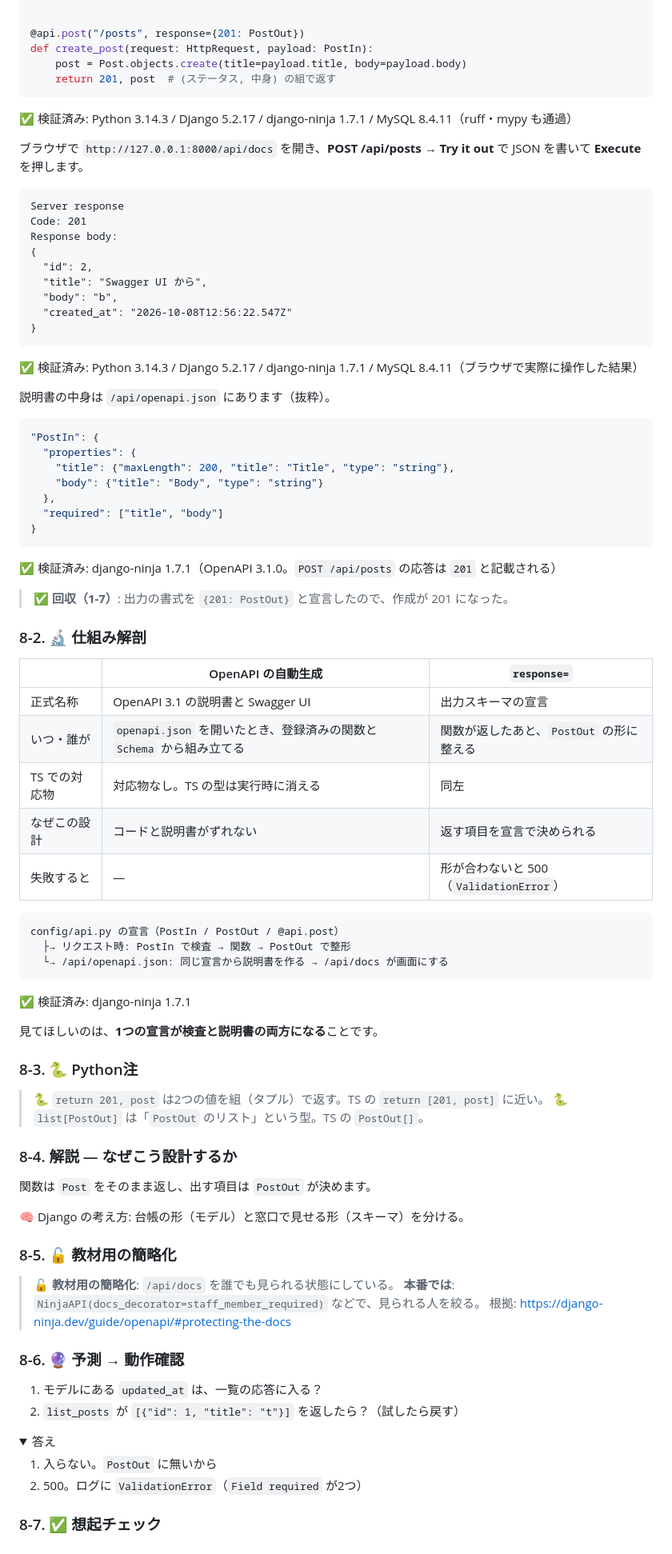
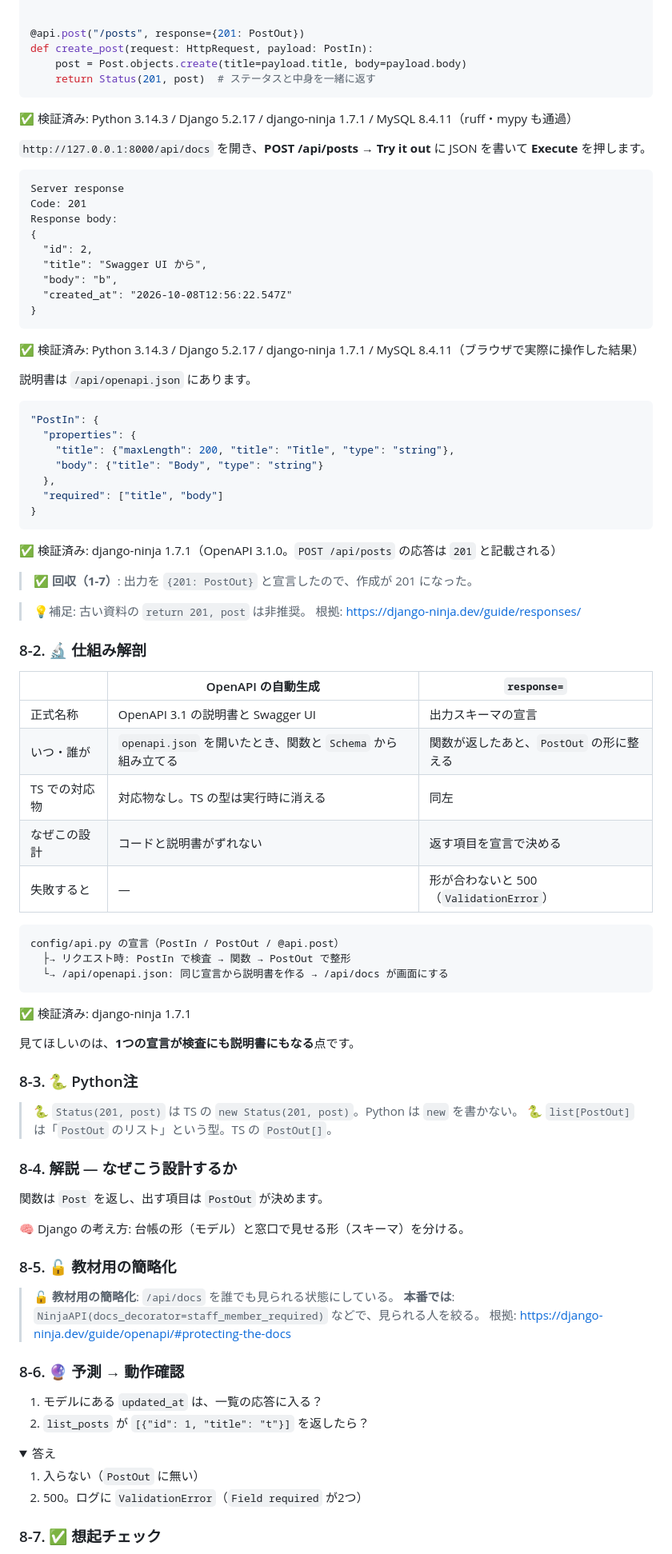
Before and after one commit to shiramizu-junya/roadmap-sh-django, a Markdown page: docs/p1-basics.md, the part around one of its changes. Shown at 80% size. Rendered like a GitHub page; folded sections open.

Commit message:
第1部-8・1-11: 非推奨のタプル返しを Status(...) に修正
Django Ninja 1.7 で (status, body) のタプルを返す書き方が非推奨になったため、
公式ガイドに合わせて Status(201, post) / Status(204, None) に書き換える。

Co-Authored-By: Claude Opus 5.5 <noreply@anthropic.com>

````diff
--- a/docs/p1-basics.md
+++ b/docs/p1-basics.md
@@ -1224,12 +1224,12 @@ def list_posts(request: HttpRequest):  # 戻り値の形は response= で宣言
 @api.post("/posts", response={201: PostOut})
 def create_post(request: HttpRequest, payload: PostIn):
     post = Post.objects.create(title=payload.title, body=payload.body)
-    return 201, post  # (ステータス, 中身) の組で返す
+    return Status(201, post)  # ステータスと中身を一緒に返す
 ```
 
 ✅ 検証済み: Python 3.14.3 / Django 5.2.17 / django-ninja 1.7.1 / MySQL 8.4.11（ruff・mypy も通過）
 
-ブラウザで `http://127.0.0.1:8000/api/docs` を開き、**POST /api/posts → Try it out** で JSON を書いて **Execute** を押します。
+`http://127.0.0.1:8000/api/docs` を開き、**POST /api/posts → Try it out** に JSON を書いて **Execute** を押します。
 
 ```text
 Server response
@@ -1245,7 +1245,7 @@ Response body:
 
 ✅ 検証済み: Python 3.14.3 / Django 5.2.17 / django-ninja 1.7.1 / MySQL 8.4.11（ブラウザで実際に操作した結果）
 
-説明書の中身は `/api/openapi.json` にあります（抜粋）。
+説明書は `/api/openapi.json` にあります。
 
 ```json
 "PostIn": {
@@ -1259,16 +1259,19 @@ Response body:
 
 ✅ 検証済み: django-ninja 1.7.1（OpenAPI 3.1.0。`POST /api/posts` の応答は `201` と記載される）
 
-> ✅ **回収（1-7）**: 出力の書式を `{201: PostOut}` と宣言したので、作成が 201 になった。
+> ✅ **回収（1-7）**: 出力を `{201: PostOut}` と宣言したので、作成が 201 になった。
+
+> 💡補足: 古い資料の `return 201, post` は非推奨。
+> 根拠: https://django-ninja.dev/guide/responses/
 
 ### 8-2. 🔬 仕組み解剖
 
 | | OpenAPI の自動生成 | `response=` |
 | --- | --- | --- |
 | 正式名称 | OpenAPI 3.1 の説明書と Swagger UI | 出力スキーマの宣言 |
-| いつ・誰が | `openapi.json` を開いたとき、登録済みの関数と `Schema` から組み立てる | 関数が返したあと、`PostOut` の形に整える |
+| いつ・誰が | `openapi.json` を開いたとき、関数と `Schema` から組み立てる | 関数が返したあと、`PostOut` の形に整える |
 | TS での対応物 | 対応物なし。TS の型は実行時に消える | 同左 |
-| なぜこの設計 | コードと説明書がずれない | 返す項目を宣言で決められる |
+| なぜこの設計 | コードと説明書がずれない | 返す項目を宣言で決める |
 | 失敗すると | — | 形が合わないと 500（`ValidationError`） |
 
 ```text
@@ -1279,16 +1282,16 @@ config/api.py の宣言（PostIn / PostOut / @api.post）
 
 ✅ 検証済み: django-ninja 1.7.1
 
-見てほしいのは、**1つの宣言が検査と説明書の両方になる**ことです。
+見てほしいのは、**1つの宣言が検査にも説明書にもなる**点です。
 
 ### 8-3. 🐍 Python注
 
-> 🐍 `return 201, post` は2つの値を組（タプル）で返す。TS の `return [201, post]` に近い。
+> 🐍 `Status(201, post)` は TS の `new Status(201, post)`。Python は `new` を書かない。
 > 🐍 `list[PostOut]` は「`PostOut` のリスト」という型。TS の `PostOut[]`。
 
 ### 8-4. 解説 — なぜこう設計するか
 
-関数は `Post` をそのまま返し、出す項目は `PostOut` が決めます。
+関数は `Post` を返し、出す項目は `PostOut` が決めます。
 
 🧠 Django の考え方: 台帳の形（モデル）と窓口で見せる形（スキーマ）を分ける。
 
@@ -1301,11 +1304,11 @@ config/api.py の宣言（PostIn / PostOut / @api.post）
 ### 8-6. 🔮 予測 → 動作確認
 
 1. モデルにある `updated_at` は、一覧の応答に入る？
-2. `list_posts` が `[{"id": 1, "title": "t"}]` を返したら？（試したら戻す）
-
-<details><summary>答え</summary>
-
-1. 入らない。`PostOut` に無いから
+2. `list_posts` が `[{"id": 1, "title": "t"}]` を返したら？
+
+<details><summary>答え</summary>
+
+1. 入らない（`PostOut` に無い）
 2. 500。ログに `ValidationError`（`Field required` が2つ）
 
 </details>
````
Also changed, not shown: other parts of docs/p1-basics.md (+7 -7 lines), docs/_glossary.md (+1 -1 lines).
